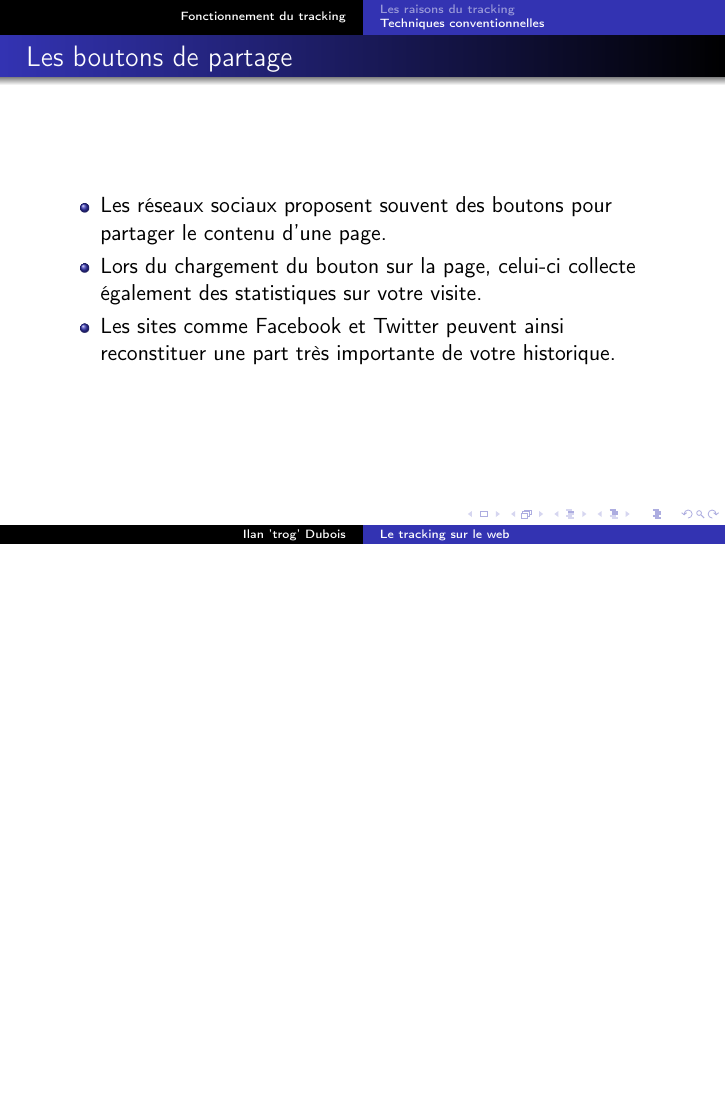
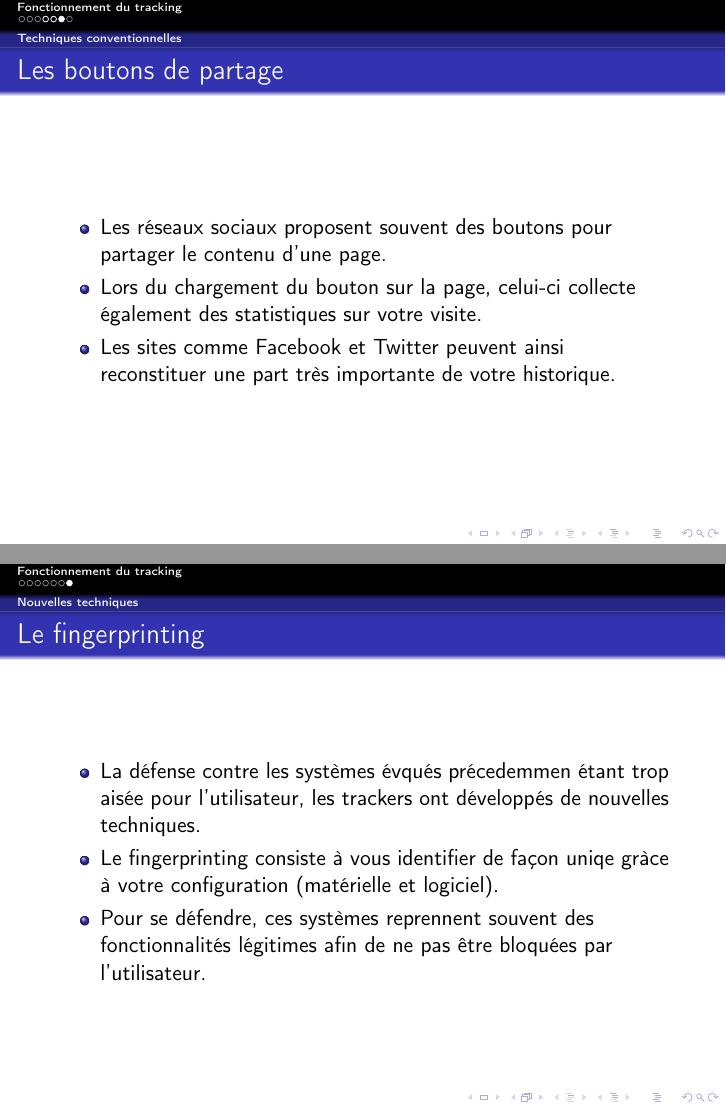
Before and after one commit to trog-levrai/tracking, LaTeX slides (src/tracking.tex): page 11 of 11 before the commit and pages 11 and 12 of 12 after it, the two joined at a grey line, the shorter picture padded with empty space. Compiled offline with pdfLaTeX.

Commit message:
Add fingerprinting and changes theme

```diff
--- a/src/tracking.tex
+++ b/src/tracking.tex
@@ -8,7 +8,7 @@
 \usepackage[utf8]{inputenc}
 
 
-\usetheme{Warsaw}
+\usetheme{Darmstadt}
 
 \title{Le tracking sur le web}
 
@@ -84,4 +84,15 @@
                 \end{itemize}
             \end{center}
         \end{frame}
+    \subsection{Nouvelles techniques}
+        \begin{frame}{label=fingerprinting}
+            \frametitle{Le fingerprinting}
+            \begin{center}
+                \begin{itemize}
+                    \item La défense contre les systèmes évqués précedemmen étant trop aisée pour l'utilisateur, les trackers ont développés de nouvelles techniques.
+                    \item Le fingerprinting consiste à vous identifier de façon uniqe gràce à votre configuration (matérielle et logiciel).
+                    \item Pour se défendre, ces systèmes reprennent souvent des fonctionnalités légitimes afin de ne pas être bloquées par l'utilisateur.
+                \end{itemize}
+            \end{center}
+        \end{frame}
 \end{document}
```
